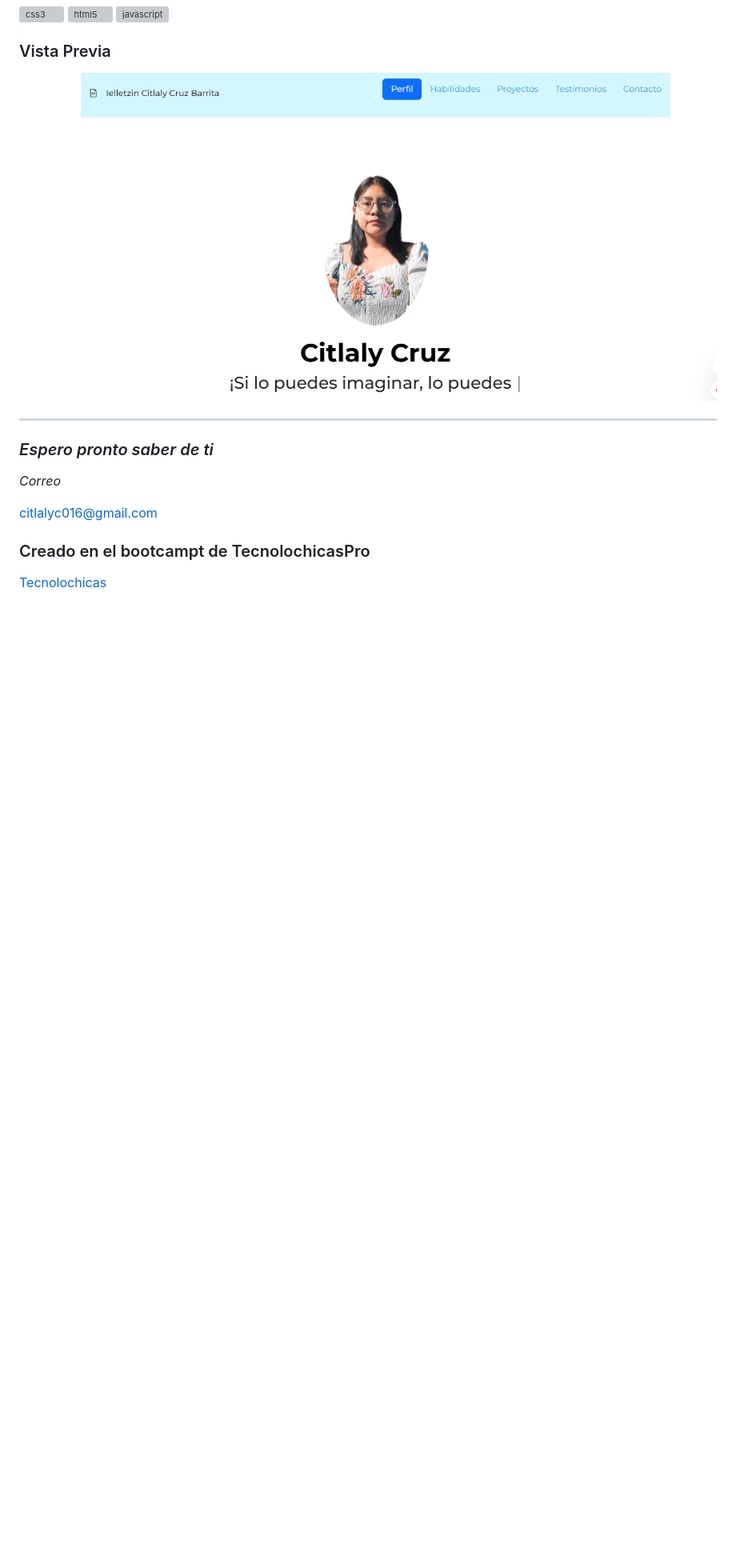
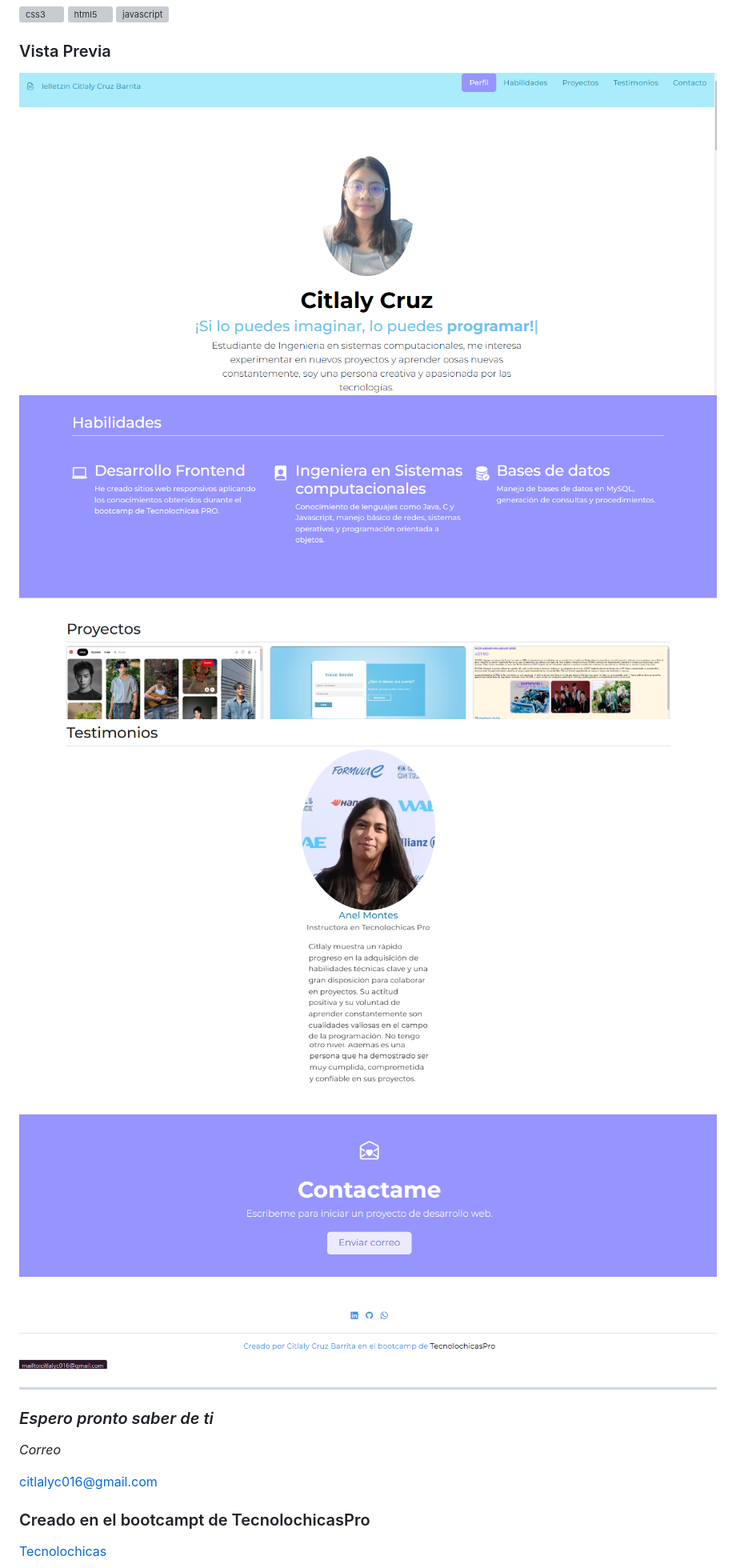
Before and after one commit to Citlaly16/Citlaly16.github.io, a Markdown page: README.md, the part around the change. Shown: that part at 80% size. Drawn GitHub-style; pictures changed too: assets/Portafolio 1.png (added), assets/Portafolio 2.png (added), assets/Portafolio 3.png (added); blank space fills up the shorter version; grey boxes are pictures that could not be loaded.

```diff
--- a/README.md
+++ b/README.md
@@ -19,7 +19,10 @@ ______
     <a href="https://developer.mozilla.org/en-US/docs/Web/JavaScript" target="_blank"> <img src="https://raw.githubusercontent.com/devicons/devicon/master/icons/javascript/javascript-original.svg" alt="javascript" width="40" height="40"/> </a>
 
 ### Vista Previa
-![Proyecto](assets/CapturaPortafolio.png)
+![Proyecto](assets/Portafolio%201.png)
+![Proyecto](assets/Portafolio%202.png)
+![Proyecto](assets/Portafolio%203.png)
+![Proyecto](assets/Portafolio%204.png)
 _________________
 ### *Espero pronto saber de ti*
 *Correo*
```
Also changed, not shown: 5 other files.
